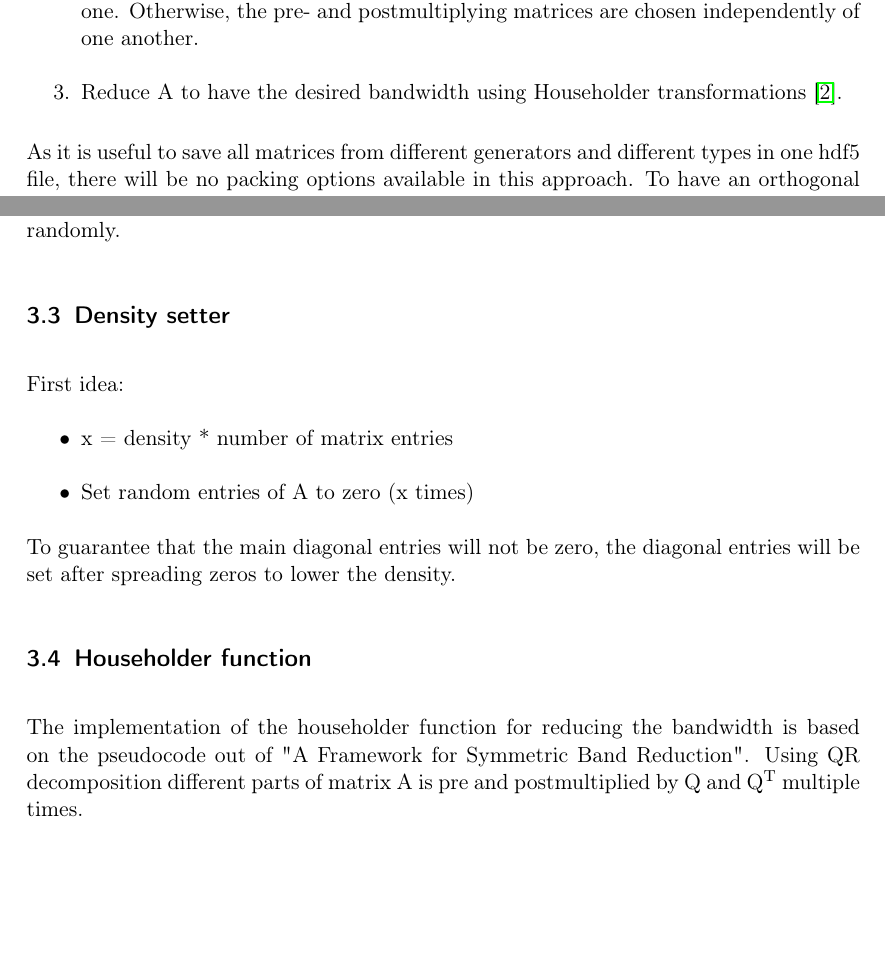
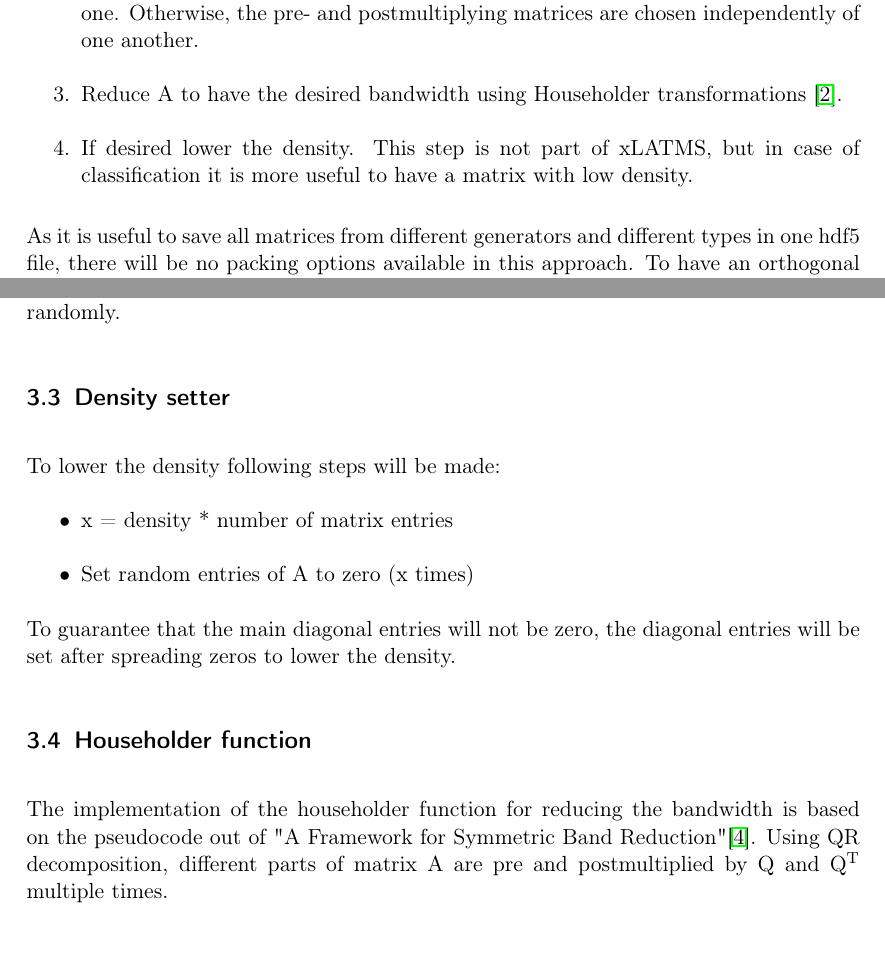
Before and after one commit to annaric/Matrixgenerator, a LaTeX document (Präsentation/Final_pres.tex): two parts of pages 9 and 14 of 16, joined at a grey line, cut so that both start at the same text, the shorter picture padded with empty space. Compiled offline with pdfLaTeX.

Commit message:
added powerpoint

```diff
--- a/Präsentation/Final_pres.tex
+++ b/Präsentation/Final_pres.tex
@@ -184,6 +184,7 @@ This generator is based on xLATMS:
 	\item Set the diagonal of the matrix A to D, where the entries of D can be chosen as explained in chapter “Diagonal-entry options”. The entries of D will be the eigenvalues (and/or singular values) of the final matrix.
 	\item Pre- and postmultiply A by random orthogonal matrices (if A is real). If A is to be symmetric, then the premultiplying matrix is the transpose of the postmultiplying one. Otherwise, the pre- and postmultiplying matrices are chosen independently of one another.
 	\item Reduce A to have the desired bandwidth using Householder transformations \cite{numerikskript}.
+	\item If desired lower the density. This step is not part of xLATMS, but in case of classification it is more useful to have a matrix with low density.
 \end{enumerate}
 
 As it is useful to save all matrices from different generators and different types in one hdf5 file, there will be no packing options available in this approach.
@@ -247,7 +248,7 @@ By filling the diagonal entries with only positive entries and premultiplying wi
 The multiplication result will be similar to the generated diagonal matrix which is positive definite. The multiplication by a matrix S and S\textsuperscript{-1} will be repeated 1 to 10 times randomly.
 
 \subsection{Density setter}
-First idea:
+To lower the density following steps will be made:
 \begin{itemize}
 	\item x = density * number of matrix entries
 	\item Set random entries of A to zero (x times)
@@ -256,8 +257,8 @@ To guarantee that the main diagonal entries will not be zero, the diagonal entri
 
 
 \subsection{Householder function}
-The implementation of the householder function for reducing the bandwidth is based on the pseudocode out of "A Framework for Symmetric Band Reduction".
-Using QR decomposition different parts of matrix A is pre and postmultiplied by Q and Q\textsuperscript{T} multiple times.
+The implementation of the householder function for reducing the bandwidth is based on the pseudocode out of "A Framework for Symmetric Band Reduction"\cite{Householder}.
+Using QR decomposition, different parts of matrix A are pre and postmultiplied by Q and Q\textsuperscript{T} multiple times.
 
 \subsection{Regularity in matrix generation}
 To use a matrix for training the neural network, the matrix has to be regular.
```
Also changed, not shown: Präsentation/Final_pres.pdf, Präsentation/Final_pres.tex (11 more changed lines), 5 other files.
